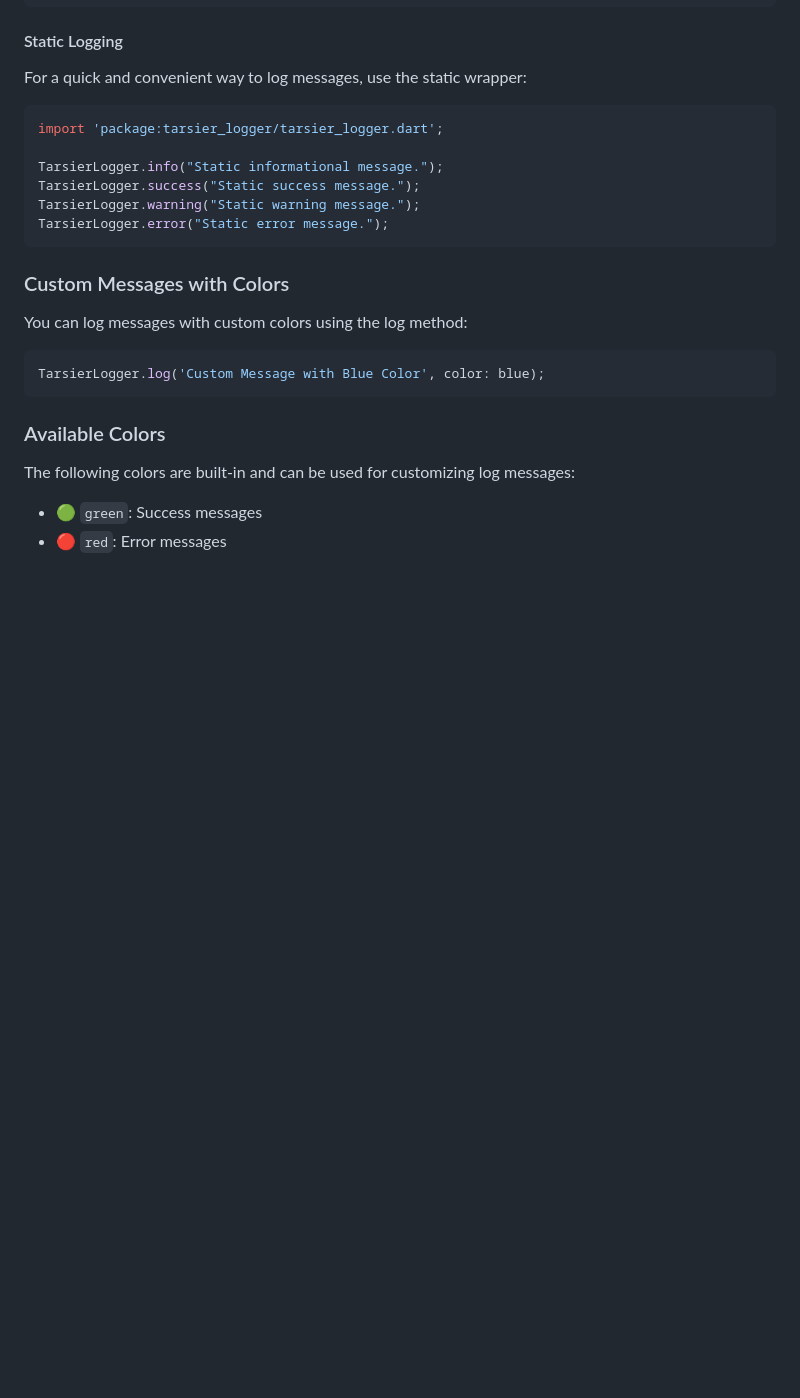
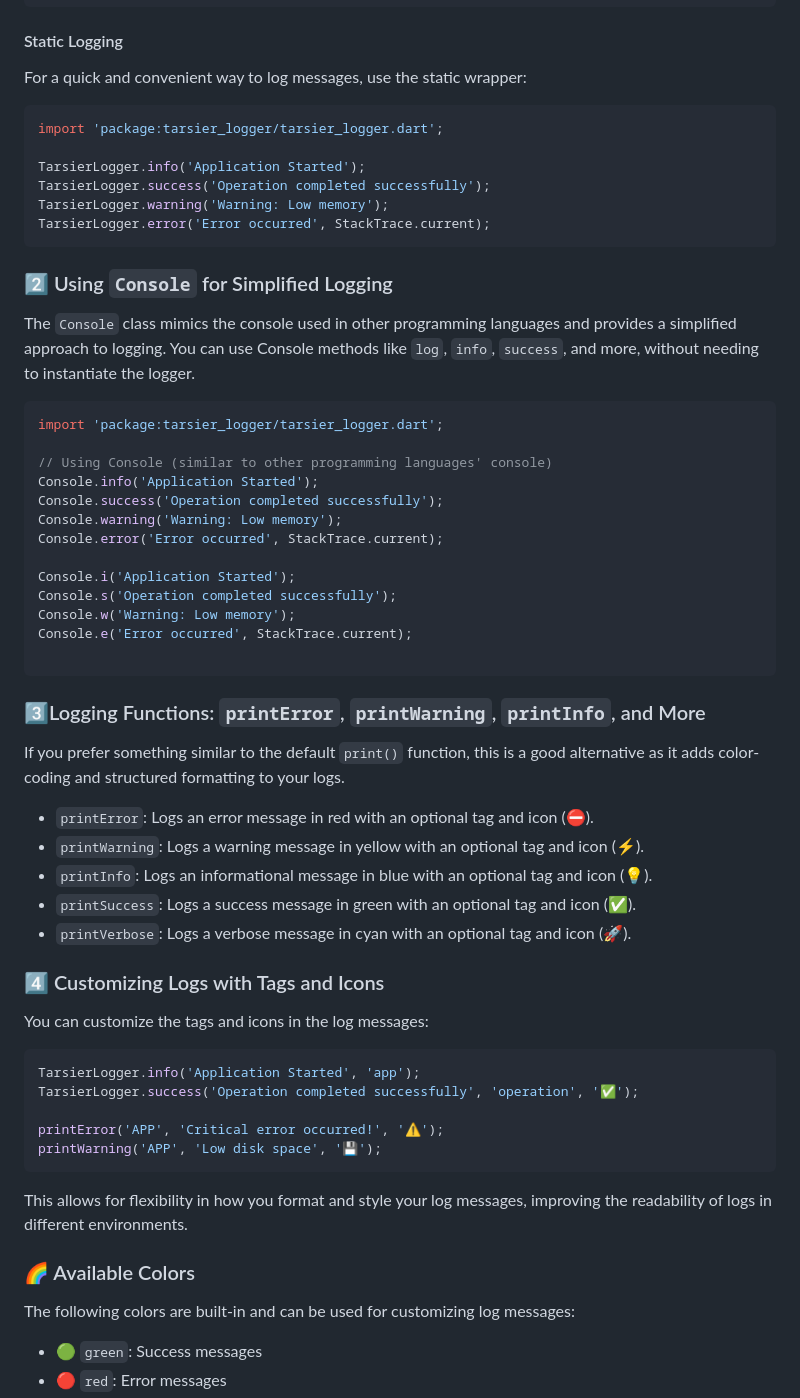
Before and after one commit to marianz-bonfire/tarsier_logger, a Markdown page: README.md, the part around the change printed below. Rendered like a GitHub page; blank space fills up the shorter version.

````diff
--- a/README.md
+++ b/README.md
@@ -64,19 +76,54 @@ For a quick and convenient way to log messages, use the static wrapper:
 ```dart
 import 'package:tarsier_logger/tarsier_logger.dart';
 
-TarsierLogger.info("Static informational message.");
-TarsierLogger.success("Static success message.");
-TarsierLogger.warning("Static warning message.");
-TarsierLogger.error("Static error message.");
+TarsierLogger.info('Application Started');
+TarsierLogger.success('Operation completed successfully');
+TarsierLogger.warning('Warning: Low memory');
+TarsierLogger.error('Error occurred', StackTrace.current);
+```
+### 2️⃣ Using `Console` for Simplified Logging
+The `Console` class mimics the console used in other programming languages and provides a simplified approach to logging. You can use Console methods like `log`, `info`, `success`, and more, without needing to instantiate the logger.
+
+```dart
+import 'package:tarsier_logger/tarsier_logger.dart';
+
+// Using Console (similar to other programming languages' console)
+Console.info('Application Started');
+Console.success('Operation completed successfully');
+Console.warning('Warning: Low memory');
+Console.error('Error occurred', StackTrace.current);
+
+Console.i('Application Started');
+Console.s('Operation completed successfully');
+Console.w('Warning: Low memory');
+Console.e('Error occurred', StackTrace.current);
+
 ```
 
-### Custom Messages with Colors
-You can log messages with custom colors using the log method:
+### 3️⃣Logging Functions: `printError`, `printWarning`, `printInfo`, and More
+
+If you prefer something similar to the default `print()` function, this is a good alternative as it adds color-coding and structured formatting to your logs.
+  - `printError`: Logs an error message in red with an optional tag and icon (⛔).
+  - `printWarning`: Logs a warning message in yellow with an optional tag and icon (⚡).
+  - `printInfo`: Logs an informational message in blue with an optional tag and icon (💡).
+  - `printSuccess`: Logs a success message in green with an optional tag and icon (✅).
+  - `printVerbose`: Logs a verbose message in cyan with an optional tag and icon (🚀).
+
+
+### 4️⃣ Customizing Logs with Tags and Icons
+You can customize the tags and icons in the log messages:
 ```dart
-TarsierLogger.log('Custom Message with Blue Color', color: blue);
+TarsierLogger.info('Application Started', 'app');
+TarsierLogger.success('Operation completed successfully', 'operation', '✅');
+
+printError('APP', 'Critical error occurred!', '⚠️');
+printWarning('APP', 'Low disk space', '💾');
 ```
 
-### Available Colors
+This allows for flexibility in how you format and style your log messages, improving the readability of logs in different environments.
+
+
+### 🌈 Available Colors
 The following colors are built-in and can be used for customizing log messages:
 
 - 🟢 `green`: Success messages
````
Also changed, not shown: other parts of README.md (+36 -24 lines), CHANGELOG.md (+10 -0 lines), assets/demo.png, 11 other files.
